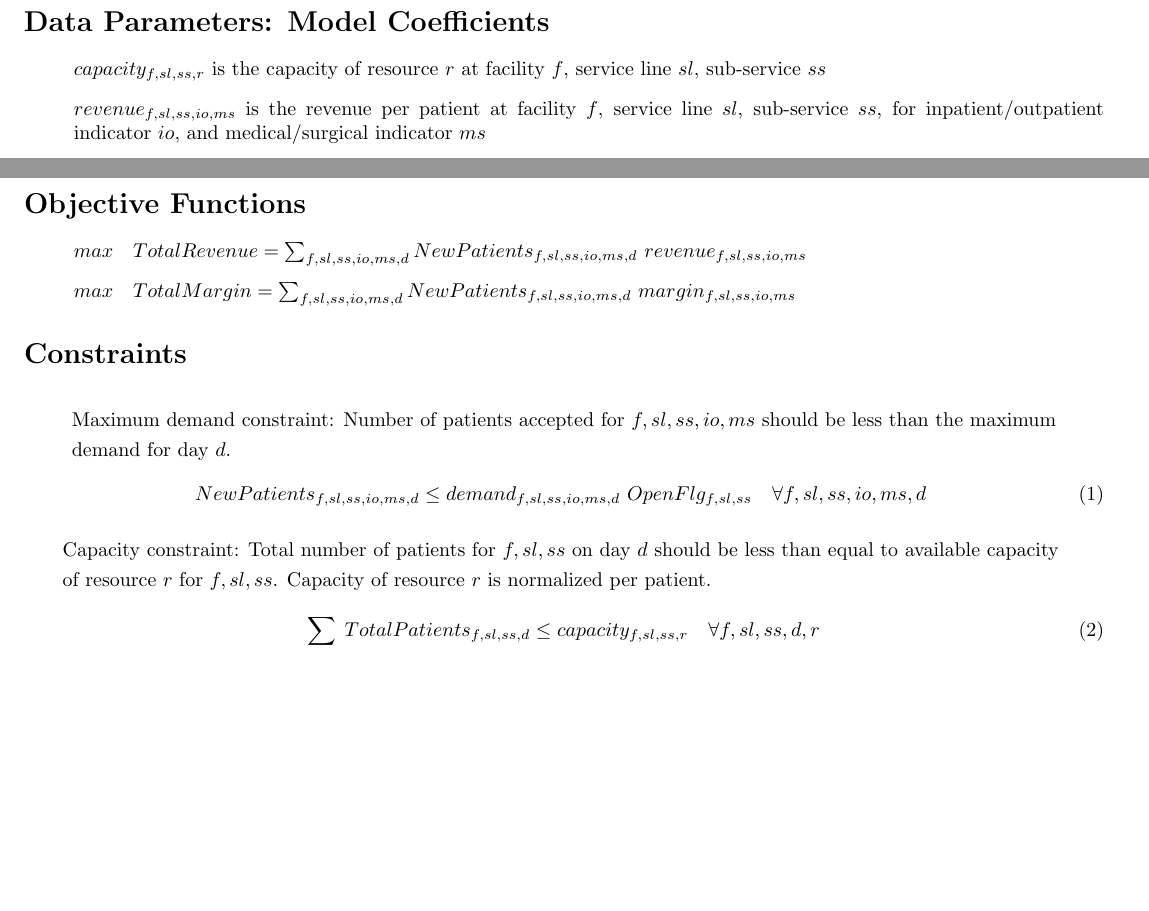
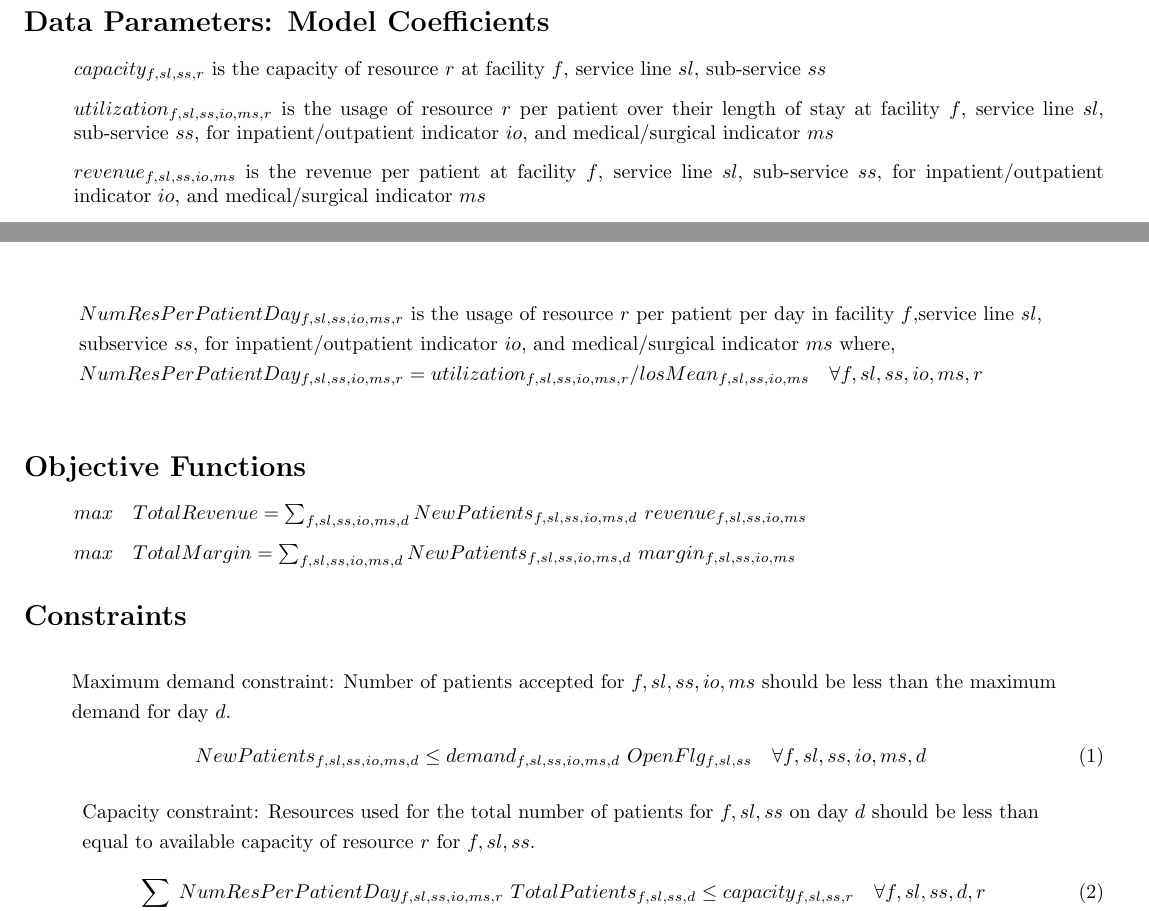
Before and after one commit to sassoftware/medical-resource-optimization, a LaTeX document (Cleveland_formulation.tex): two parts of pages 1 and 2 of 2, joined at a grey line, cut so that both start at the same text, the shorter picture padded with empty space. Compiled offline with pdfLaTeX.

Commit message:
- Formulation tex file and PDF file updated based on the model updates. - Typo correction: 'Utilization_mean' in the code (cc_med_res_opt) revised to 'Utilization'
Signed-off-by: supazh <subramanian.pazhani@sas.com>

```diff
--- a/Cleveland_formulation.tex
+++ b/Cleveland_formulation.tex
@@ -21,6 +21,7 @@
 \section*{Data Parameters: Model Coefficients}
 \begin{itemize}
 \item[ ] $capacity_{f,sl,ss,r}$  is the capacity of resource $r$ at facility $f$, service line $sl$, sub-service $ss$
+\item[ ] $utilization_{f,sl,ss,io,ms,r}$ is the usage of resource $r$ per patient over their length of stay at facility $f$, service line $sl$, sub-service $ss$, for inpatient/outpatient indicator $io$, and medical/surgical indicator $ms$
 \item[ ] $revenue_{f,sl,ss,io,ms}$  is the revenue per patient at facility $f$, service line $sl$, sub-service $ss$, for inpatient/outpatient indicator $io$, and medical/surgical indicator $ms$
 \item[ ] $margin_{f,sl,ss,io,ms}$  is the margin per patient at facility $f$, service line $sl$, sub-service $ss$, for inpatient/outpatient indicator $io$, and medical/surgical indicator $ms$
 \item[ ] $demand_{f,sl,ss,io,ms,d}$ is the maximum demand of facility $f$, service line $sl$, sub-service $ss$, and day $d$, for inpatient/outpatient indicator $io$, and medical/surgical indicator $ms$
@@ -40,9 +43,14 @@
 &\text{cumulative for day $d$ , for inpatient/outpatient indicator $io$, and medical/surgical indicator $ms$ where,} \\
 &TotalPatients_{f,sl,ss,io,ms,d} =
 \sum_{\substack{d1 \in d \ \text{and} \\
-\max \{[d - losMean_{f,sl,ss,io,ms} + 1], \\ minday \} \leq d1 \leq d}} NewPatients_{f,sl,ss,io,ms,d1} \quad \forall f,sl,ss,io,ms,d\
+\max \{[d - losMean_{f,sl,ss,io,ms} + 1], \\ minday \} \leq d1 \leq d}}  NewPatients_{f,sl,ss,io,ms,d1} \quad \forall f,sl,ss,io,ms,d\ \\
 \end{align*}
-\pagebreak
+\begin{align*}
+&NumResPerPatientDay_{f,sl,ss,io,ms,r} \ \text{is the usage of resource $r$ per patient per day in facility $f$,service line $sl$, } \\
+&\text{subservice $ss$, for inpatient/outpatient indicator $io$, and medical/surgical indicator $ms$ where,} \\
+&NumResPerPatientDay_{f,sl,ss,io,ms,r} = utilization_{f,sl,ss,io,ms,r} / losMean_{f,sl,ss,io,ms} \quad \forall f,sl,ss,io,ms,r\ \\
+\end{align*}
+
 \section*{Objective Functions}
 \begin{itemize}
 \item [ ] $max \quad TotalRevenue=\sum_{f,sl,ss,io,ms,d} NewPatients_{f,sl,ss,io,ms,d} \ revenue_{f,sl,ss,io,ms}$
@@ -57,11 +65,11 @@
 NewPatients_{f,sl,ss,io,ms,d} \leq demand_{f,sl,ss,io,ms,d} \ OpenFlg_{f,sl,ss} \quad \forall f,sl,ss,io,ms,d\
 \end{equation}
 \begin{align*}
-&\text{Capacity constraint: Total number of patients for $f,sl,ss$ on day $d$ should be less than equal to available capacity } \\
-&\text{of resource $r$ for $f,sl,ss$. Capacity of resource $r$ is normalized per patient.}
+&\text{Capacity constraint: Resources used for the total number of patients for $f,sl,ss$ on day $d$ should be less than } \\
+&\text{equal to available capacity of resource $r$ for $f,sl,ss$.}
 \end{align*}
 \begin{equation}
-\sum_{io,ms} TotalPatients_{f,sl,ss,d} \leq capacity_{f,sl,ss,r} \quad \forall f,sl,ss,d,r\
+\sum_{io,ms} NumResPerPatientDay_{f,sl,ss,io,ms,r} \ TotalPatients_{f,sl,ss,d} \leq capacity_{f,sl,ss,r} \quad \forall f,sl,ss,d,r\
 \end{equation}
 
 
```
Also changed, not shown: Cleveland clinic model.pdf, Cleveland_formulation.tex (2 more changed lines), 1 other file.
